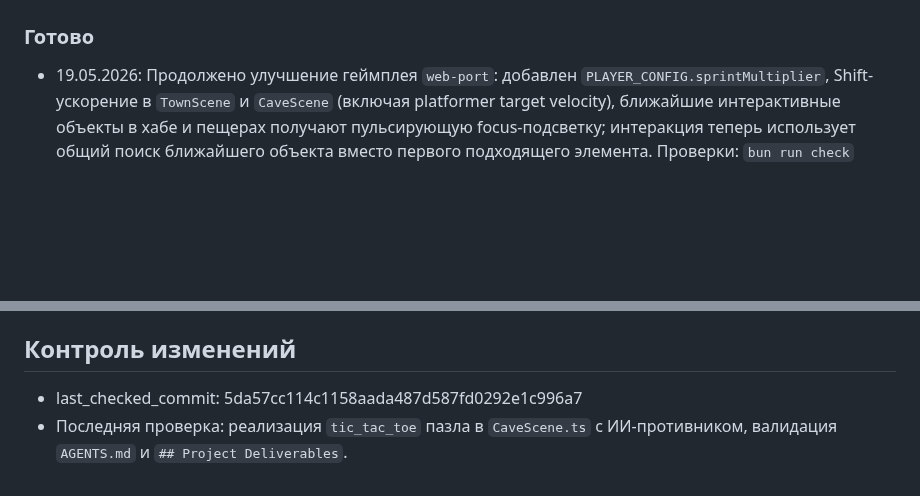
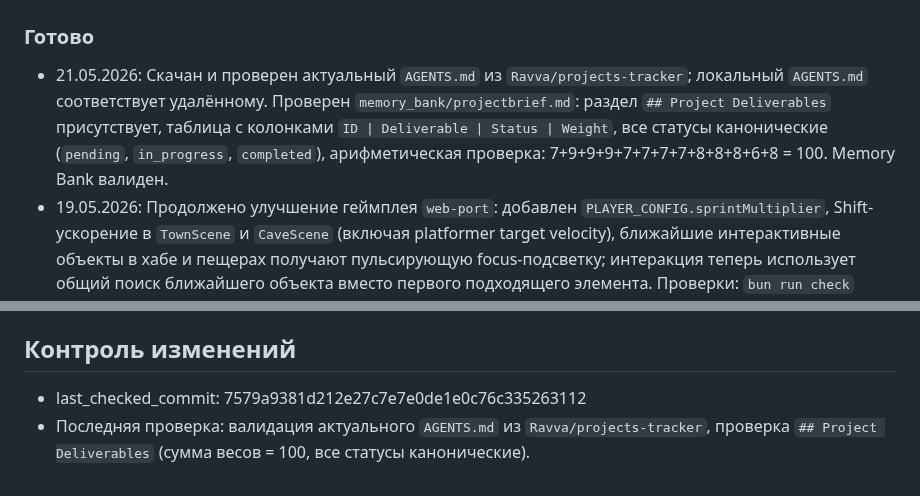
Before and after one commit to lololoevish/pazzle-game, a Markdown page: memory_bank/progress.md, 2 parts joined by grey strips. GitHub-like rendering; blank space fills up the shorter version.

Commit message:
docs: validate AGENTS.md and Project Deliverables, update progress

```diff
--- a/memory_bank/progress.md
+++ b/memory_bank/progress.md
@@ -2,6 +2,7 @@
 
 ### Готово
 
+- 21.05.2026: Скачан и проверен актуальный `AGENTS.md` из `Ravva/projects-tracker`; локальный `AGENTS.md` соответствует удалённому. Проверен `memory_bank/projectbrief.md`: раздел `## Project Deliverables` присутствует, таблица с колонками `ID | Deliverable | Status | Weight`, все статусы канонические (`pending`, `in_progress`, `completed`), арифметическая проверка: 7+9+9+9+7+7+7+7+8+8+8+6+8 = 100. Memory Bank валиден.
 - 19.05.2026: Продолжено улучшение геймплея `web-port`: добавлен `PLAYER_CONFIG.sprintMultiplier`, Shift-ускорение в `TownScene` и `CaveScene` (включая platformer target velocity), ближайшие интерактивные объекты в хабе и пещерах получают пульсирующую focus-подсветку; интеракция теперь использует общий поиск ближайшего объекта вместо первого подходящего элемента. Проверки: `bun run check` успешен с прежними предупреждениями Biome по Phaser/nineslice `any`; `bun run build` успешен с прежним предупреждением Vite о размере Phaser chunk.
 - 19.05.2026: Продолжено улучшение геймплея `web-port`: движение в `CaveScene` переведено с фиксированного `1/60` на фактический Phaser `delta`, platformer coyote/jump buffer теперь масштабируются по реальному кадру; добавлен быстрый ввод цифрами для GMS2-like пазлов (`rhythm` 1–4, `final`/`epic_finale` 1–3, `riddle` 1–4, `sound_trap` 1–7, `jumping_path` 1–3, `cave_song` 1–5), а кликаемые/подходные действия переиспользуют те же обработчики. Проверки: `bun run check` успешен с прежними предупреждениями Biome по Phaser/nineslice `any`; `bun run build` успешен с прежним предупреждением Vite о размере Phaser chunk.
 - 19.05.2026: Графика `web-port` сделана адаптивной под размер монитора: Phaser Scale переведён с `FIT` на `RESIZE`, контейнер `#game` и `canvas` занимают весь viewport, CSS получил min-size/touch-action и фон без полос, `DialogueSystem` переведён на координаты от `GAME_WIDTH/GAME_HEIGHT`, чтобы диалоговая панель корректно ложилась на новую GMS2-like геометрию 800×600. Проверки: `bun run check` успешен с прежними предупреждениями Biome по Phaser/nineslice `any`; `bun run build` успешен с прежним предупреждением Vite о размере Phaser chunk.
@@ -112,5 +113,5 @@
 
 ## Контроль изменений
 
-- last_checked_commit: 5da57cc114c1158aada487d587fd0292e1c996a7
-- Последняя проверка: реализация `tic_tac_toe` пазла в `CaveScene.ts` с ИИ-противником, валидация `AGENTS.md` и `## Project Deliverables`.
+- last_checked_commit: 7579a9381d212e27c7e7e0de1e0c76c335263112
+- Последняя проверка: валидация актуального `AGENTS.md` из `Ravva/projects-tracker`, проверка `## Project Deliverables` (сумма весов = 100, все статусы канонические).
```
Also changed, not shown: other parts of memory_bank/progress.md (+1 -1 lines).
